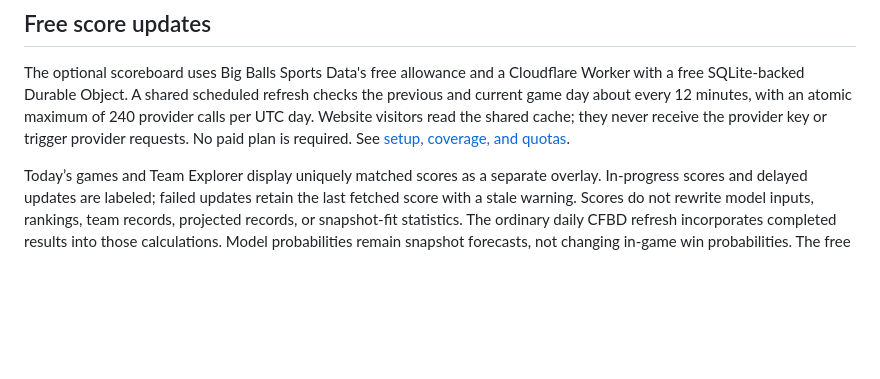
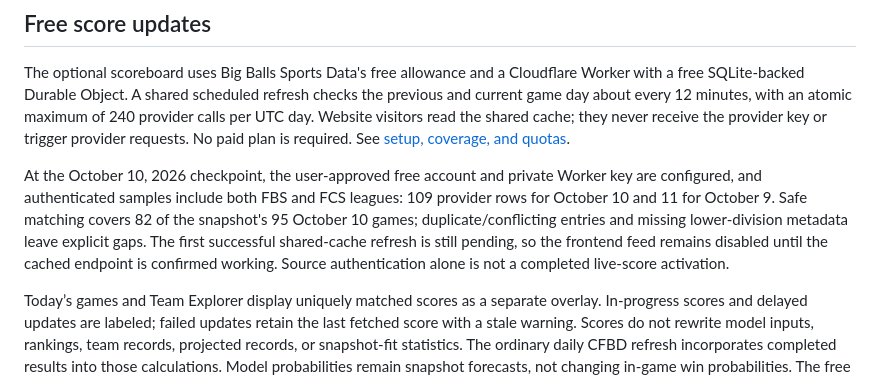
Before and after one commit to Christopher-C-Robinson/college-football-index, a Markdown page: README.md, the part around the change. GitHub-like rendering; blank space fills up the shorter version.

Commit message:
Document verified free feed coverage and ambiguous game handling

```diff
--- a/README.md
+++ b/README.md
@@ -44,6 +44,8 @@ Rankings and Today’s games share identical subdivision and conference-group ch
 ## Free score updates
 
 The optional scoreboard uses Big Balls Sports Data's free allowance and a Cloudflare Worker with a free SQLite-backed Durable Object. A shared scheduled refresh checks the previous and current game day about every 12 minutes, with an atomic maximum of 240 provider calls per UTC day. Website visitors read the shared cache; they never receive the provider key or trigger provider requests. No paid plan is required. See [setup, coverage, and quotas](docs/live-scores.md).
+
+At the October 10, 2026 checkpoint, the user-approved free account and private Worker key are configured, and authenticated samples include both FBS and FCS leagues: 109 provider rows for October 10 and 11 for October 9. Safe matching covers 82 of the snapshot's 95 October 10 games; duplicate/conflicting entries and missing lower-division metadata leave explicit gaps. The first successful shared-cache refresh is still pending, so the frontend feed remains disabled until the cached endpoint is confirmed working. Source authentication alone is not a completed live-score activation.
 
 Today’s games and Team Explorer display uniquely matched scores as a separate overlay. In-progress scores and delayed updates are labeled; failed updates retain the last fetched score with a stale warning. Scores do not rewrite model inputs, rankings, team records, projected records, or snapshot-fit statistics. The ordinary daily CFBD refresh incorporates completed results into those calculations. Model probabilities remain snapshot forecasts, not changing in-game win probabilities. The free route does not guarantee a game clock or quarter.
 
```
Also changed, not shown: docs/live-scores.md (+15 -2 lines).
